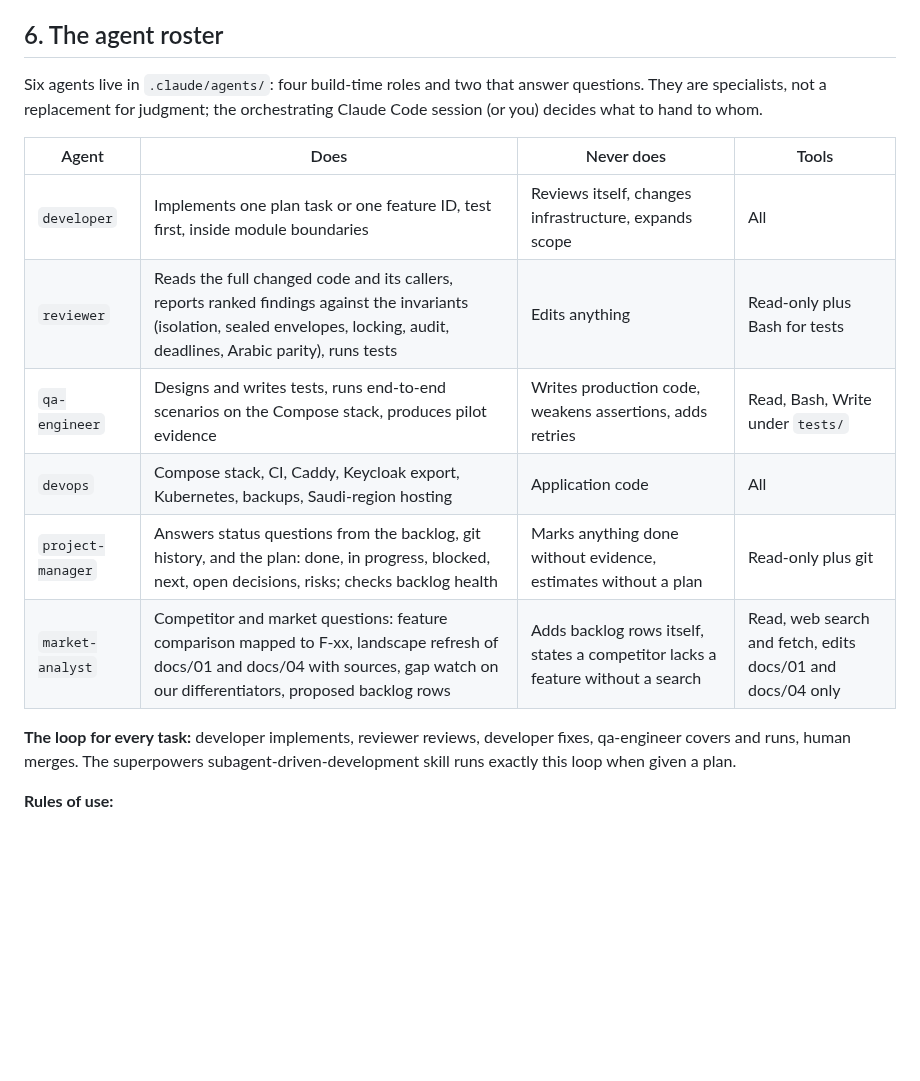
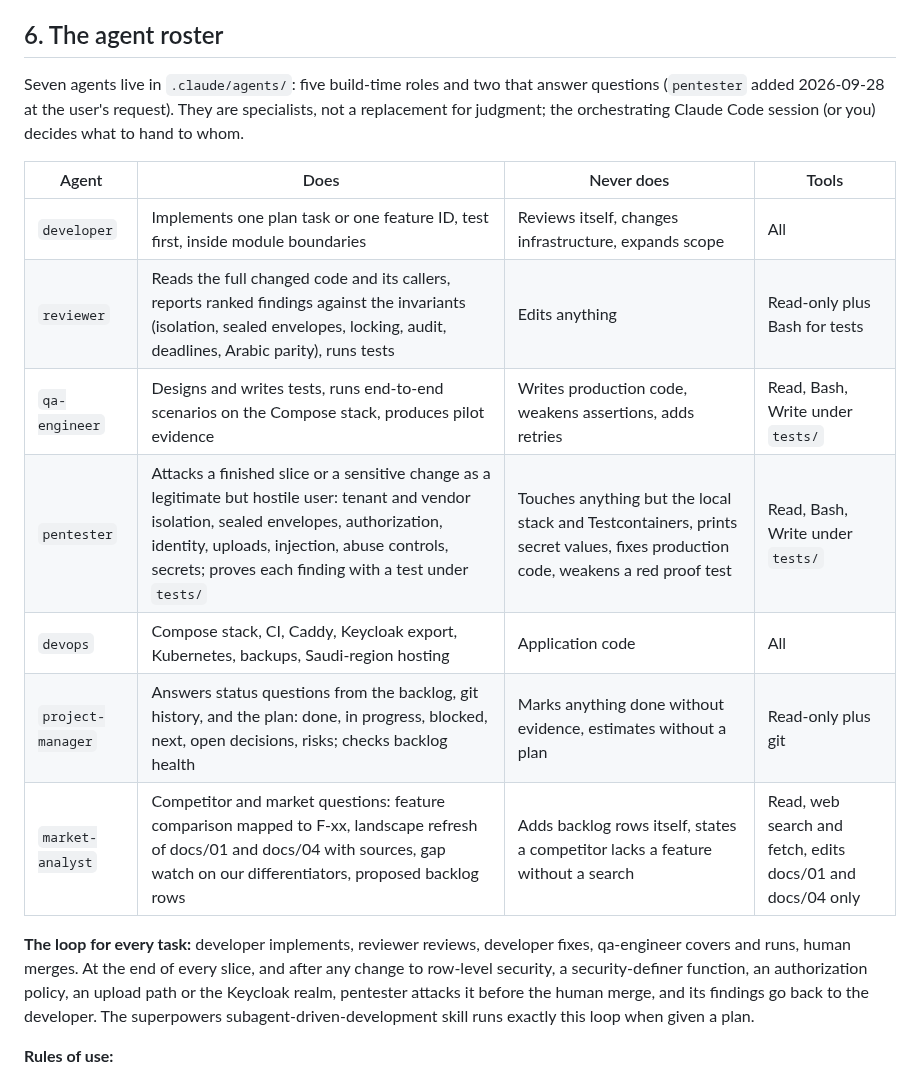
Before and after one commit to AhmedAssaf/ERP, a Markdown page: docs/07-ways-of-working.md, the part around the change. Drawn GitHub-style; blank space fills up the shorter version.

Commit message:
Add pentester agent: adversarial security tests at the end of each slice and after security-sensitive changes

```diff
--- a/docs/07-ways-of-working.md
+++ b/docs/07-ways-of-working.md
@@ -236,18 +236,19 @@ then a browser pass through Caddy for the tenant admin, an invited evaluator and
 
 ## 6. The agent roster
 
-Six agents live in `.claude/agents/`: four build-time roles and two that answer questions. They are specialists, not a replacement for judgment; the orchestrating Claude Code session (or you) decides what to hand to whom.
+Seven agents live in `.claude/agents/`: five build-time roles and two that answer questions (`pentester` added 2026-09-28 at the user's request). They are specialists, not a replacement for judgment; the orchestrating Claude Code session (or you) decides what to hand to whom.
 
 | Agent | Does | Never does | Tools |
 |---|---|---|---|
 | `developer` | Implements one plan task or one feature ID, test first, inside module boundaries | Reviews itself, changes infrastructure, expands scope | All |
 | `reviewer` | Reads the full changed code and its callers, reports ranked findings against the invariants (isolation, sealed envelopes, locking, audit, deadlines, Arabic parity), runs tests | Edits anything | Read-only plus Bash for tests |
 | `qa-engineer` | Designs and writes tests, runs end-to-end scenarios on the Compose stack, produces pilot evidence | Writes production code, weakens assertions, adds retries | Read, Bash, Write under `tests/` |
+| `pentester` | Attacks a finished slice or a sensitive change as a legitimate but hostile user: tenant and vendor isolation, sealed envelopes, authorization, identity, uploads, injection, abuse controls, secrets; proves each finding with a test under `tests/` | Touches anything but the local stack and Testcontainers, prints secret values, fixes production code, weakens a red proof test | Read, Bash, Write under `tests/` |
 | `devops` | Compose stack, CI, Caddy, Keycloak export, Kubernetes, backups, Saudi-region hosting | Application code | All |
 | `project-manager` | Answers status questions from the backlog, git history, and the plan: done, in progress, blocked, next, open decisions, risks; checks backlog health | Marks anything done without evidence, estimates without a plan | Read-only plus git |
 | `market-analyst` | Competitor and market questions: feature comparison mapped to F-xx, landscape refresh of docs/01 and docs/04 with sources, gap watch on our differentiators, proposed backlog rows | Adds backlog rows itself, states a competitor lacks a feature without a search | Read, web search and fetch, edits docs/01 and docs/04 only |
 
-**The loop for every task:** developer implements, reviewer reviews, developer fixes, qa-engineer covers and runs, human merges. The superpowers subagent-driven-development skill runs exactly this loop when given a plan.
+**The loop for every task:** developer implements, reviewer reviews, developer fixes, qa-engineer covers and runs, human merges. At the end of every slice, and after any change to row-level security, a security-definer function, an authorization policy, an upload path or the Keycloak realm, pentester attacks it before the human merge, and its findings go back to the developer. The superpowers subagent-driven-development skill runs exactly this loop when given a plan.
 
 **Rules of use:**
 1. One task per developer run. Give it the plan file and the task number, nothing else.
```
Also changed, not shown: .claude/agents/pentester.md (added, +54 -0 lines), CLAUDE.md (+1 -1 lines).
